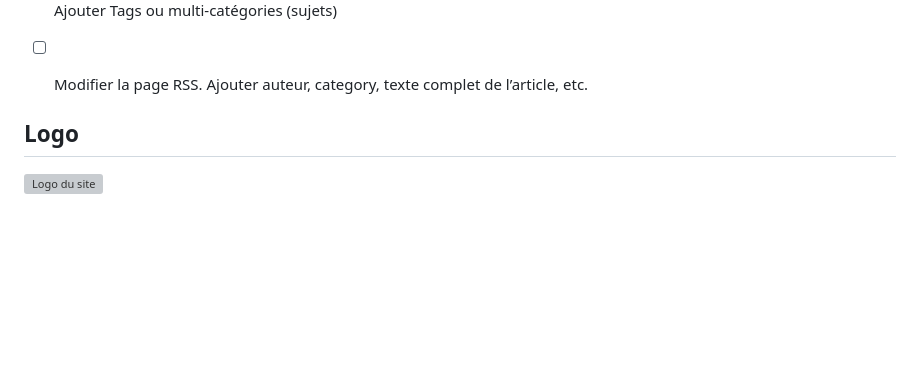
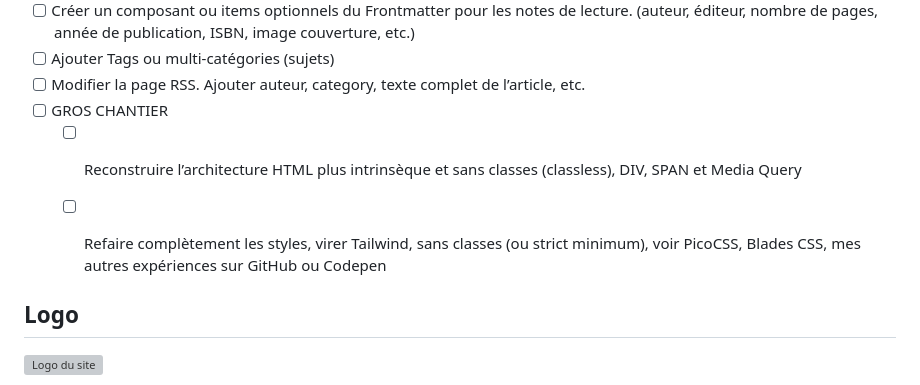
Before and after one commit to andre-vincent/typographe, a Markdown page: README.md, the part around the change. Drawn GitHub-style; blank space fills up the shorter version; grey boxes are pictures that could not be loaded.

Commit message:
Update README with new tasks for site improvements
Added tasks for HTML architecture and style overhaul.

```diff
--- a/README.md
+++ b/README.md
@@ -182,6 +182,9 @@ MIT - gratuit pour les projets personnels et commerciaux. Voir [LICENSE](. /LICE
 - [ ] Créer un composant ou items optionnels du Frontmatter pour les notes de lecture. (auteur, éditeur, nombre de pages, année de publication, ISBN, image couverture, etc.)
 - [ ] Ajouter Tags ou multi-catégories (sujets)
 - [ ] Modifier la page RSS. Ajouter auteur, category, texte complet de l’article, etc.
+- [ ] GROS CHANTIER
+  - [ ] Reconstruire l’architecture HTML plus intrinsèque et sans classes (classless), DIV, SPAN et Media Query
+  - [ ] Refaire complètement les styles, virer Tailwind, sans classes (ou strict minimum), voir PicoCSS, Blades CSS, mes autres expériences sur GitHub ou Codepen
 
 
 ## Logo
```
